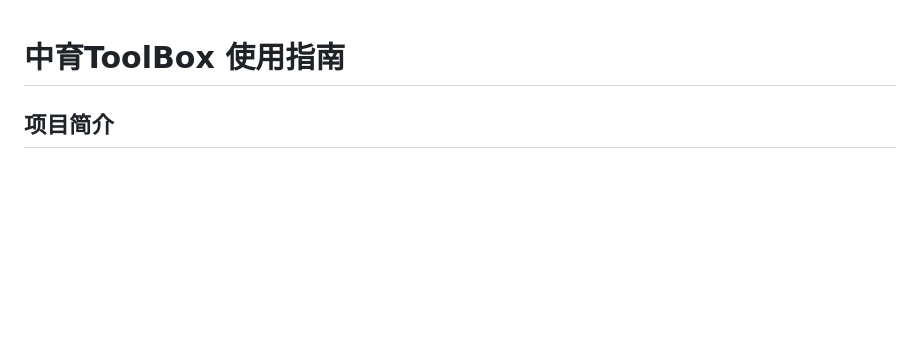
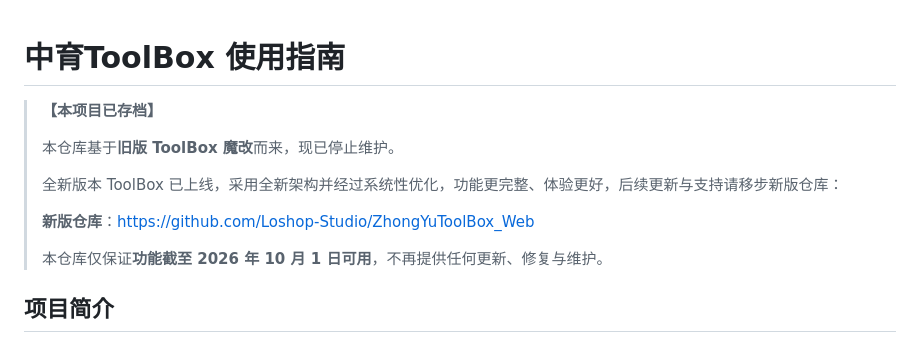
Before and after one commit to chenpintao/Tzy-Box, a Markdown page: README.md, the part around the change. GitHub-like rendering; blank space fills up the shorter version.

Commit message:
存档说明：标注旧版仓库已停止维护并指向新版 ToolBox 仓库

```diff
--- a/README.md
+++ b/README.md
@@ -1,4 +1,14 @@
 # 中育ToolBox 使用指南
+
+> **【本项目已存档】**
+>
+> 本仓库基于**旧版 ToolBox 魔改**而来，现已停止维护。
+>
+> 全新版本 ToolBox 已上线，采用全新架构并经过系统性优化，功能更完整、体验更好，后续更新与支持请移步新版仓库：
+>
+> **新版仓库**：https://github.com/Loshop-Studio/ZhongYuToolBox_Web
+>
+> 本仓库仅保证**功能截至 2026 年 10 月 1 日可用**，不再提供任何更新、修复与维护。
 
 ## 项目简介
 
```
